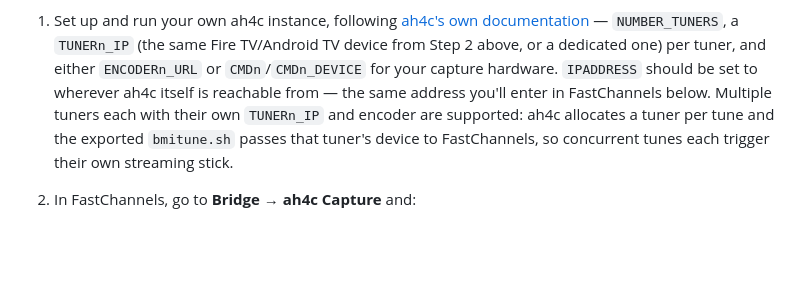
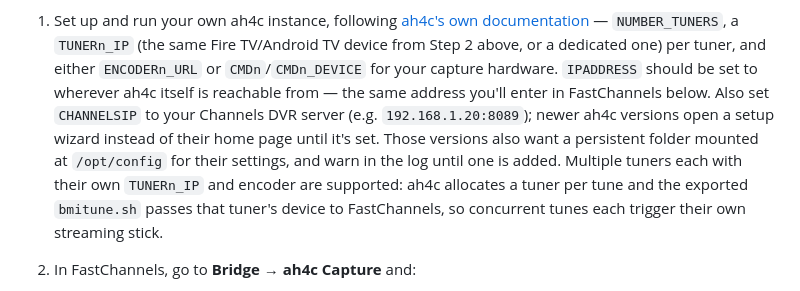
Before and after one commit to kineticman/FastChannels, a Markdown page: docs/fc-player-setup.md, the part around the change. GitHub-like rendering; blank space fills up the shorter version.

Commit message:
fc-player setup guide: newer ah4c needs CHANNELSIP and /opt/config
Without CHANNELSIP, ah4c v2026.09.30 redirects its home page to a setup wizard even when tuning works; without a persistent /opt/config it warns and blocks its Settings page.

```diff
--- a/docs/fc-player-setup.md
+++ b/docs/fc-player-setup.md
@@ -351,7 +351,11 @@ build or maintain on the ah4c side.
    dedicated one) per tuner, and either `ENCODERn_URL` or `CMDn`/`CMDn_DEVICE`
    for your capture hardware. `IPADDRESS` should be set to wherever ah4c
    itself is reachable from — the same address you'll enter in FastChannels
-   below. Multiple tuners each with their own `TUNERn_IP` and encoder are
+   below. Also set `CHANNELSIP` to your Channels DVR server (e.g.
+   `192.168.1.20:8089`); newer ah4c versions open a setup wizard instead of
+   their home page until it's set. Those versions also want a persistent
+   folder mounted at `/opt/config` for their settings, and warn in the log
+   until one is added. Multiple tuners each with their own `TUNERn_IP` and encoder are
    supported: ah4c allocates a tuner per tune and the exported `bmitune.sh`
    passes that tuner's device to FastChannels, so concurrent tunes each trigger
    their own streaming stick.
```
